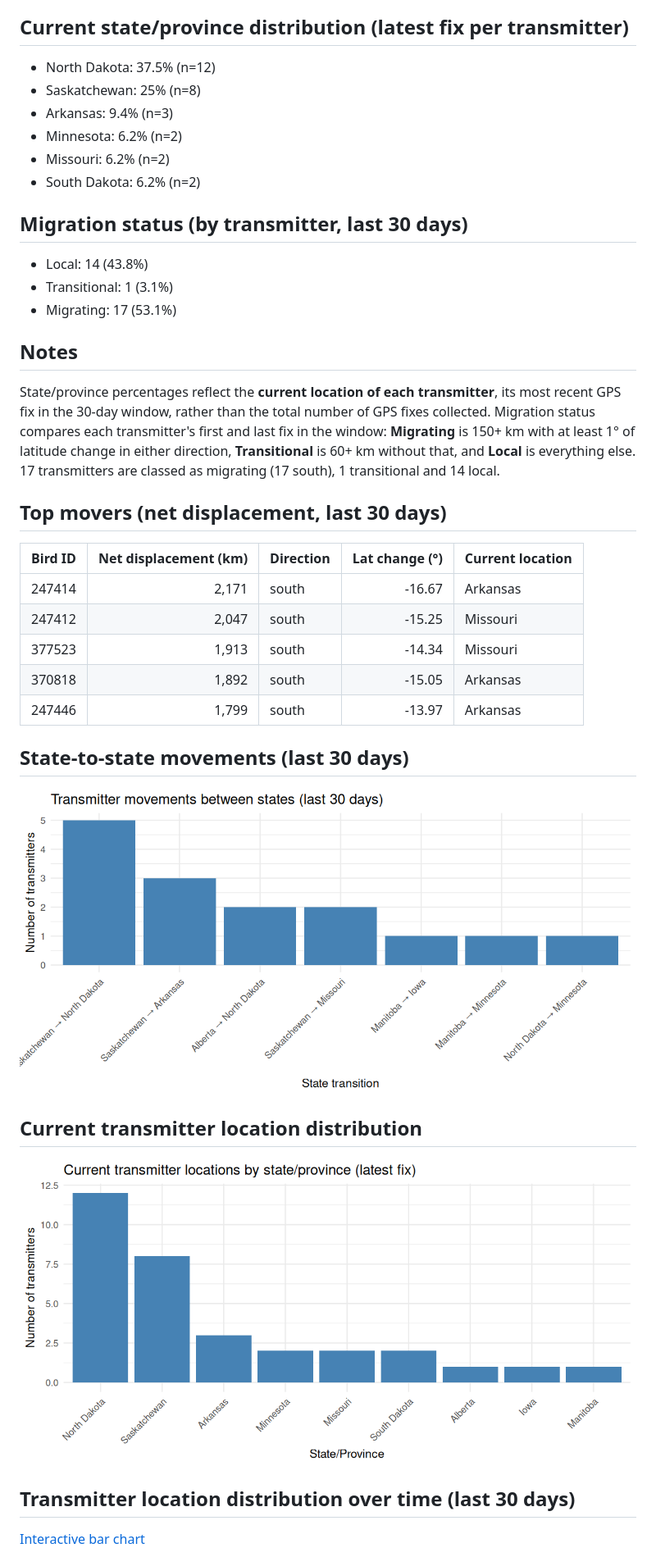
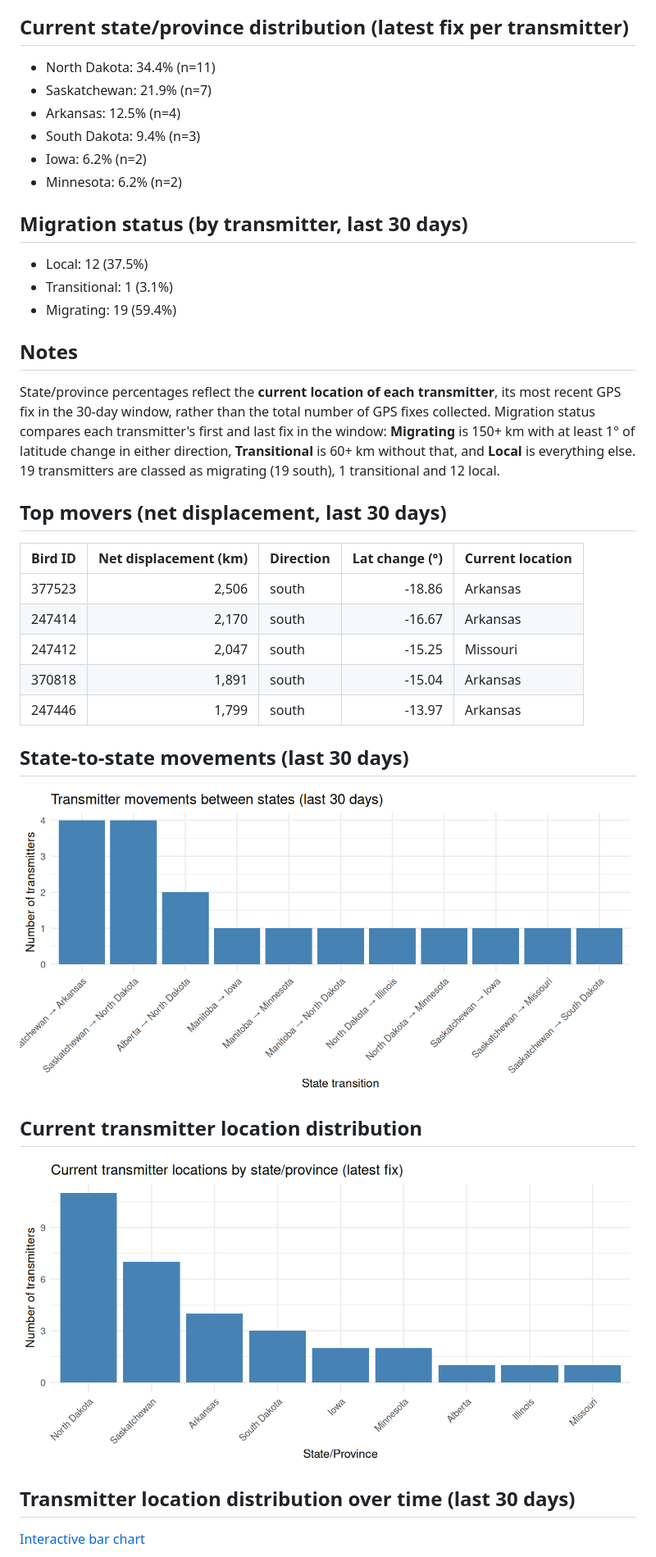
Before and after one commit to askrenr/TransmitterUpdate, a Markdown page: docs/weekly_status.md, the part around one of its changes. Shown at 82% size. Drawn GitHub-style; pictures changed too: docs/data/current_state_distribution.png, docs/data/state_transitions.png.

Commit message:
Weekly migration update

```diff
--- a/docs/weekly_status.md
+++ b/docs/weekly_status.md
@@ -29,31 +29,31 @@ _Transmitters by state/province in ISO week 48 of each year (top 10 by this year
 
 ## Current state/province distribution (latest fix per transmitter)
 
-- North Dakota: 37.5% (n=12)
-- Saskatchewan: 25% (n=8)
-- Arkansas: 9.4% (n=3)
+- North Dakota: 34.4% (n=11)
+- Saskatchewan: 21.9% (n=7)
+- Arkansas: 12.5% (n=4)
+- South Dakota: 9.4% (n=3)
+- Iowa: 6.2% (n=2)
 - Minnesota: 6.2% (n=2)
-- Missouri: 6.2% (n=2)
-- South Dakota: 6.2% (n=2)
 
 ## Migration status (by transmitter, last 30 days)
 
-- Local: 14 (43.8%)
+- Local: 12 (37.5%)
 - Transitional: 1 (3.1%)
-- Migrating: 17 (53.1%)
+- Migrating: 19 (59.4%)
 
 ## Notes
 
-State/province percentages reflect the **current location of each transmitter**, its most recent GPS fix in the 30-day window, rather than the total number of GPS fixes collected. Migration status compares each transmitter's first and last fix in the window: **Migrating** is 150+ km with at least 1° of latitude change in either direction, **Transitional** is 60+ km without that, and **Local** is everything else. 17 transmitters are classed as migrating (17 south), 1 transitional and 14 local.
+State/province percentages reflect the **current location of each transmitter**, its most recent GPS fix in the 30-day window, rather than the total number of GPS fixes collected. Migration status compares each transmitter's first and last fix in the window: **Migrating** is 150+ km with at least 1° of latitude change in either direction, **Transitional** is 60+ km without that, and **Local** is everything else. 19 transmitters are classed as migrating (19 south), 1 transitional and 12 local.
 
 ## Top movers (net displacement, last 30 days)
 
 | Bird ID | Net displacement (km) | Direction | Lat change (°) | Current location |
 |:--|--:|:--|--:|:--|
-| 247414 | 2,171 | south | -16.67 | Arkansas |
+| 377523 | 2,506 | south | -18.86 | Arkansas |
+| 247414 | 2,170 | south | -16.67 | Arkansas |
 | 247412 | 2,047 | south | -15.25 | Missouri |
-| 377523 | 1,913 | south | -14.34 | Missouri |
-| 370818 | 1,892 | south | -15.05 | Arkansas |
+| 370818 | 1,891 | south | -15.04 | Arkansas |
 | 247446 | 1,799 | south | -13.97 | Arkansas |
 
 ## State-to-state movements (last 30 days)
```
Also changed, not shown: other parts of docs/weekly_status.md (+2 -2 lines), 8 other files.
